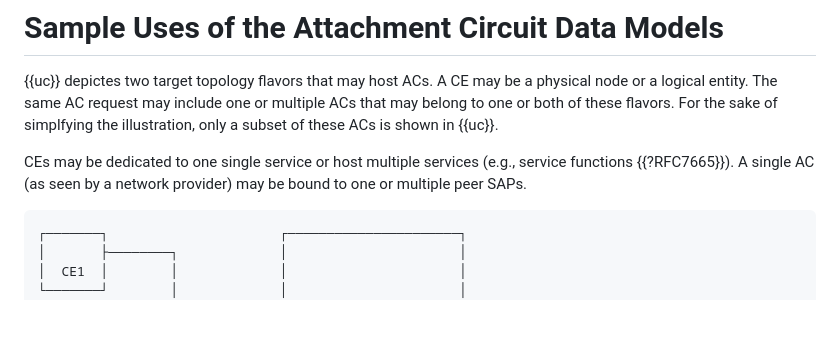
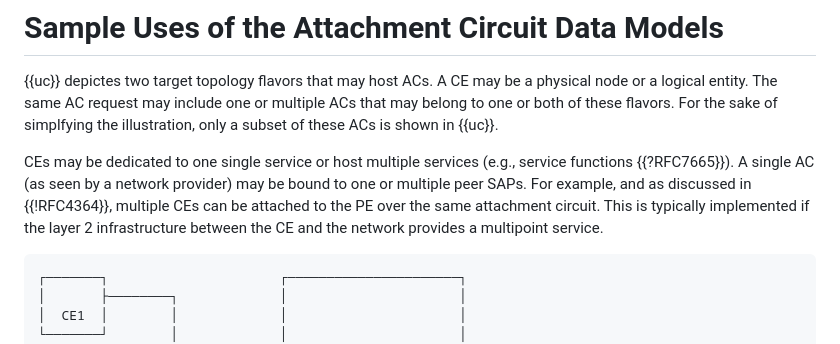
Before and after one commit to robric/attachment-circuit-model, a Markdown page: draft-boro-opsawg-teas-attachment-circuit.md, the part around the change. Drawn GitHub-style; blank space fills up the shorter version.

Commit message:
Multiple CE, Single AC

```diff
--- a/draft-boro-opsawg-teas-attachment-circuit.md
+++ b/draft-boro-opsawg-teas-attachment-circuit.md
@@ -111,7 +111,7 @@ Service provider:
 
 {{uc}} depictes two target topology flavors that may host ACs. A CE may be a physical node or a logical entity. The same AC request may include one or multiple ACs that may belong to one or both of these flavors. For the sake of simplfying the illustration, only a subset of these ACs is shown in {{uc}}.
 
-CEs may be dedicated to one single service or host multiple services (e.g., service functions {{?RFC7665}}). A single AC (as seen by a network provider) may be bound to one or multiple peer SAPs.
+CEs may be dedicated to one single service or host multiple services (e.g., service functions {{?RFC7665}}). A single AC (as seen by a network provider) may be bound to one or multiple peer SAPs. For example, and as discussed in {{!RFC4364}}, multiple CEs can be attached to the PE over the same attachment circuit. This is typically implemented if the layer 2 infrastructure between the CE and the network provides a multipoint service.
 
 ~~~~ aasvg
 ┌───────┐                      ┌──────────────────────┐
```
